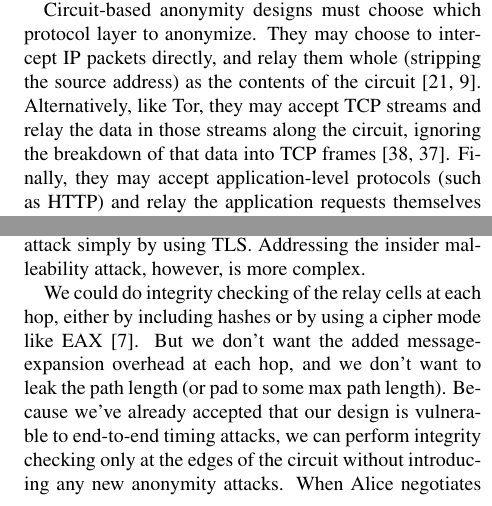
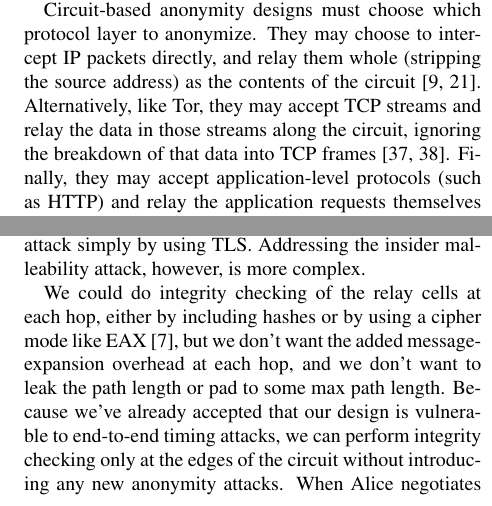
Before and after one commit to pruby/Tor-Mirror, a LaTeX paper (doc/tor-design.tex): two parts of the columns of pages 4 and 8 of 21, joined at a grey line, cut so that both start at the same text. Compiled offline with pdfLaTeX; a LaTeX package or settings file that is missing is left out; a missing bibliography style is replaced by a similar one.

Commit message:
some minor tweaks, for the first draft.
git-svn-id: https://svn.torproject.org/svn/tor/trunk@715 55e972cd-5a19-0410-ae62-a4d7a52db4cd

```diff
--- a/doc/tor-design.tex
+++ b/doc/tor-design.tex
@@ -367,10 +367,10 @@ forward secrecy feasible.
 Circuit-based anonymity designs must choose which protocol layer
 to anonymize. They may choose to intercept IP packets directly, and
 relay them whole (stripping the source address) as the contents of
-the circuit \cite{tarzan:ccs02,freedom2-arch}.  Alternatively, like
+the circuit \cite{freedom2-arch,tarzan:ccs02}.  Alternatively, like
 Tor, they may accept TCP streams and relay the data in those streams
 along the circuit, ignoring the breakdown of that data into TCP frames
-\cite{anonnet,morphmix:fc04}. Finally, they may accept application-level
+\cite{morphmix:fc04,anonnet}. Finally, they may accept application-level
 protocols (such as HTTP) and relay the application requests themselves
 along the circuit.
 This protocol-layer decision represents a compromise between flexibility
@@ -786,9 +786,9 @@ using TLS. Addressing the insider malleability attack, however, is
 more complex.
 
 We could do integrity checking of the relay cells at each hop, either
-by including hashes or by using a cipher mode like EAX \cite{eax}.
-But we don't want the added message-expansion overhead at each hop, and
-we don't want to leak the path length (or pad to some max path length).
+by including hashes or by using a cipher mode like EAX \cite{eax},
+but we don't want the added message-expansion overhead at each hop, and
+we don't want to leak the path length or pad to some max path length.
 Because we've already accepted that our design is vulnerable to end-to-end
 timing attacks, we can perform integrity checking only at the edges of
 the circuit without introducing any new anonymity attacks. When Alice
```
Also changed, not shown: doc/tor-design.tex (3 more changed lines).
